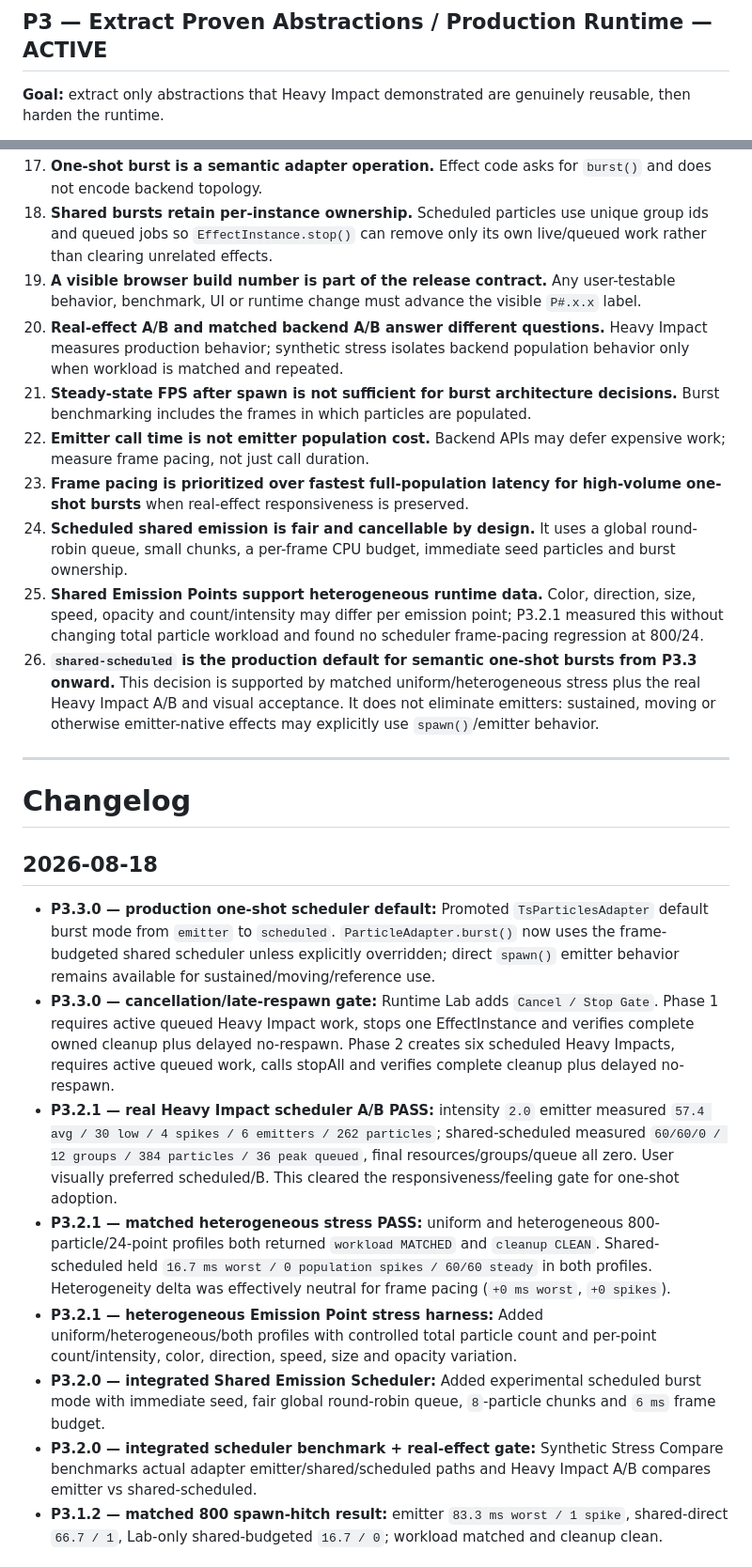
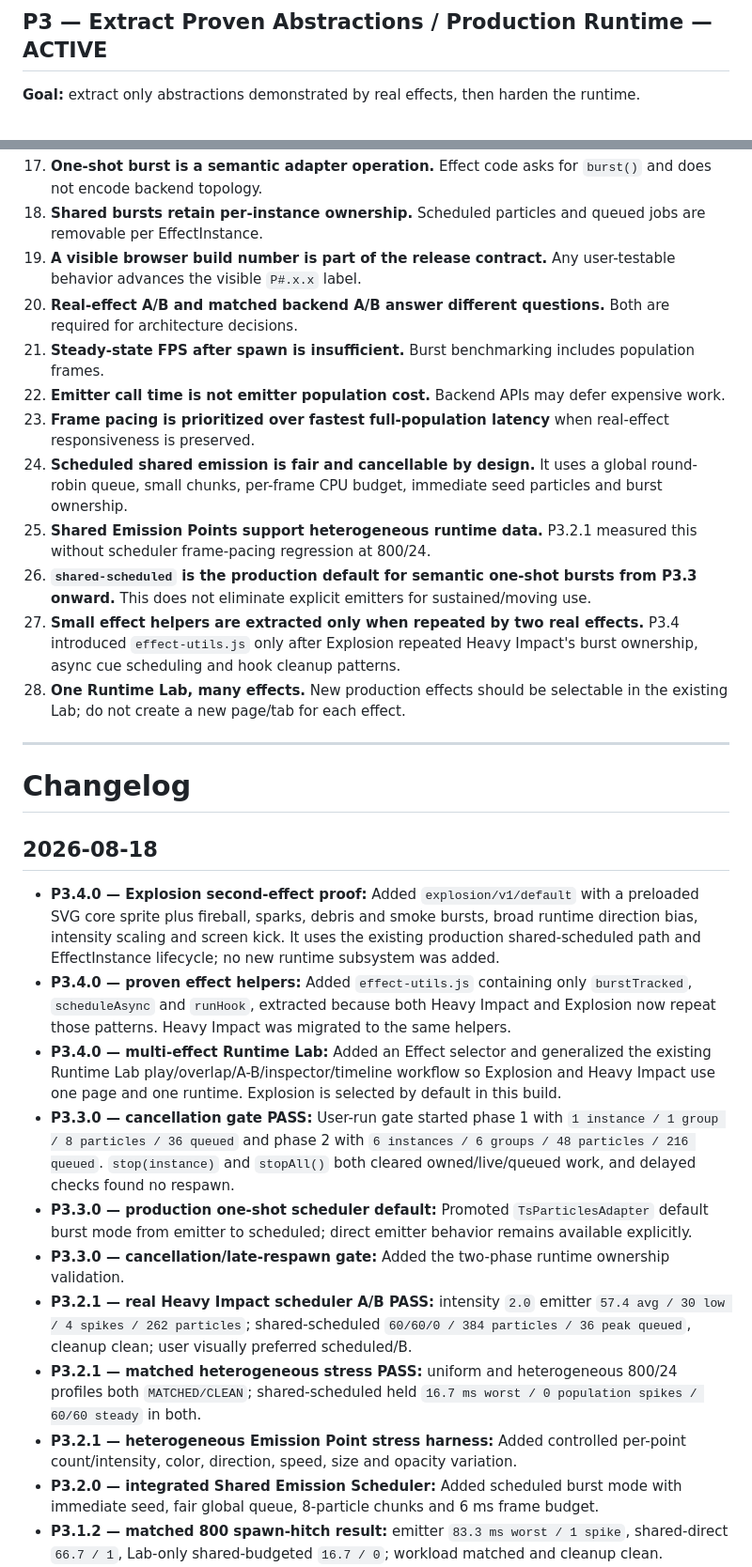
Before and after one commit to bartuom/motiondevelopment, a Markdown page: FXDECK_STATE.md, 2 parts joined by grey strips. Shown at 94% size. GitHub-like rendering.

Commit message:
Record P3.3 cancellation PASS and P3.4 Explosion second-effect proof

```diff
--- a/FXDECK_STATE.md
+++ b/FXDECK_STATE.md
@@ -140,5 +140,5 @@ FXDeck is **not** intended to become another particle simulator, node editor, mi
 
 ## P3 — Extract Proven Abstractions / Production Runtime — ACTIVE
 
-**Goal:** extract only abstractions that Heavy Impact demonstrated are genuinely reusable, then harden the runtime.
+**Goal:** extract only abstractions demonstrated by real effects, then harden the runtime.
 
@@ -240,13 +237,15 @@ Do not build these pre-emptively:
 17. **One-shot burst is a semantic adapter operation.** Effect code asks for `burst()` and does not encode backend topology.
-18. **Shared bursts retain per-instance ownership.** Scheduled particles use unique group ids and queued jobs so `EffectInstance.stop()` can remove only its own live/queued work rather than clearing unrelated effects.
-19. **A visible browser build number is part of the release contract.** Any user-testable behavior, benchmark, UI or runtime change must advance the visible `P#.x.x` label.
-20. **Real-effect A/B and matched backend A/B answer different questions.** Heavy Impact measures production behavior; synthetic stress isolates backend population behavior only when workload is matched and repeated.
-21. **Steady-state FPS after spawn is not sufficient for burst architecture decisions.** Burst benchmarking includes the frames in which particles are populated.
-22. **Emitter call time is not emitter population cost.** Backend APIs may defer expensive work; measure frame pacing, not just call duration.
-23. **Frame pacing is prioritized over fastest full-population latency for high-volume one-shot bursts** when real-effect responsiveness is preserved.
-24. **Scheduled shared emission is fair and cancellable by design.** It uses a global round-robin queue, small chunks, a per-frame CPU budget, immediate seed particles and burst ownership.
-25. **Shared Emission Points support heterogeneous runtime data.** Color, direction, size, speed, opacity and count/intensity may differ per emission point; P3.2.1 measured this without changing total particle workload and found no scheduler frame-pacing regression at 800/24.
-26. **`shared-scheduled` is the production default for semantic one-shot bursts from P3.3 onward.** This decision is supported by matched uniform/heterogeneous stress plus the real Heavy Impact A/B and visual acceptance. It does not eliminate emitters: sustained, moving or otherwise emitter-native effects may explicitly use `spawn()`/emitter behavior.
+18. **Shared bursts retain per-instance ownership.** Scheduled particles and queued jobs are removable per EffectInstance.
+19. **A visible browser build number is part of the release contract.** Any user-testable behavior advances the visible `P#.x.x` label.
+20. **Real-effect A/B and matched backend A/B answer different questions.** Both are required for architecture decisions.
+21. **Steady-state FPS after spawn is insufficient.** Burst benchmarking includes population frames.
+22. **Emitter call time is not emitter population cost.** Backend APIs may defer expensive work.
+23. **Frame pacing is prioritized over fastest full-population latency** when real-effect responsiveness is preserved.
+24. **Scheduled shared emission is fair and cancellable by design.** It uses a global round-robin queue, small chunks, per-frame CPU budget, immediate seed particles and burst ownership.
+25. **Shared Emission Points support heterogeneous runtime data.** P3.2.1 measured this without scheduler frame-pacing regression at 800/24.
+26. **`shared-scheduled` is the production default for semantic one-shot bursts from P3.3 onward.** This does not eliminate explicit emitters for sustained/moving use.
+27. **Small effect helpers are extracted only when repeated by two real effects.** P3.4 introduced `effect-utils.js` only after Explosion repeated Heavy Impact's burst ownership, async cue scheduling and hook cleanup patterns.
+28. **One Runtime Lab, many effects.** New production effects should be selectable in the existing Lab; do not create a new page/tab for each effect.
 
 ---
 
@@ -254,11 +253,14 @@ Do not build these pre-emptively:
 
 ## 2026-08-18
 
-- **P3.3.0 — production one-shot scheduler default:** Promoted `TsParticlesAdapter` default burst mode from `emitter` to `scheduled`. `ParticleAdapter.burst()` now uses the frame-budgeted shared scheduler unless explicitly overridden; direct `spawn()` emitter behavior remains available for sustained/moving/reference use.
-- **P3.3.0 — cancellation/late-respawn gate:** Runtime Lab adds `Cancel / Stop Gate`. Phase 1 requires active queued Heavy Impact work, stops one EffectInstance and verifies complete owned cleanup plus delayed no-respawn. Phase 2 creates six scheduled Heavy Impacts, requires active queued work, calls stopAll and verifies complete cleanup plus delayed no-respawn.
-- **P3.2.1 — real Heavy Impact scheduler A/B PASS:** intensity `2.0` emitter measured `57.4 avg / 30 low / 4 spikes / 6 emitters / 262 particles`; shared-scheduled measured `60/60/0 / 12 groups / 384 particles / 36 peak queued`, final resources/groups/queue all zero. User visually preferred scheduled/B. This cleared the responsiveness/feeling gate for one-shot adoption.
-- **P3.2.1 — matched heterogeneous stress PASS:** uniform and heterogeneous 800-particle/24-point profiles both returned `workload MATCHED` and `cleanup CLEAN`. Shared-scheduled held `16.7 ms worst / 0 population spikes / 60/60 steady` in both profiles. Heterogeneity delta was effectively neutral for frame pacing (`+0 ms worst`, `+0 spikes`).
-- **P3.2.1 — heterogeneous Emission Point stress harness:** Added uniform/heterogeneous/both profiles with controlled total particle count and per-point count/intensity, color, direction, speed, size and opacity variation.
-- **P3.2.0 — integrated Shared Emission Scheduler:** Added experimental scheduled burst mode with immediate seed, fair global round-robin queue, `8`-particle chunks and `6 ms` frame budget.
-- **P3.2.0 — integrated scheduler benchmark + real-effect gate:** Synthetic Stress Compare benchmarks actual adapter emitter/shared/scheduled paths and Heavy Impact A/B compares emitter vs shared-scheduled.
+- **P3.4.0 — Explosion second-effect proof:** Added `explosion/v1/default` with a preloaded SVG core sprite plus fireball, sparks, debris and smoke bursts, broad runtime direction bias, intensity scaling and screen kick. It uses the existing production shared-scheduled path and EffectInstance lifecycle; no new runtime subsystem was added.
+- **P3.4.0 — proven effect helpers:** Added `effect-utils.js` containing only `burstTracked`, `scheduleAsync` and `runHook`, extracted because both Heavy Impact and Explosion now repeat those patterns. Heavy Impact was migrated to the same helpers.
+- **P3.4.0 — multi-effect Runtime Lab:** Added an Effect selector and generalized the existing Runtime Lab play/overlap/A-B/inspector/timeline workflow so Explosion and Heavy Impact use one page and one runtime. Explosion is selected by default in this build.
+- **P3.3.0 — cancellation gate PASS:** User-run gate started phase 1 with `1 instance / 1 group / 8 particles / 36 queued` and phase 2 with `6 instances / 6 groups / 48 particles / 216 queued`. `stop(instance)` and `stopAll()` both cleared owned/live/queued work, and delayed checks found no respawn.
+- **P3.3.0 — production one-shot scheduler default:** Promoted `TsParticlesAdapter` default burst mode from emitter to scheduled; direct emitter behavior remains available explicitly.
+- **P3.3.0 — cancellation/late-respawn gate:** Added the two-phase runtime ownership validation.
+- **P3.2.1 — real Heavy Impact scheduler A/B PASS:** intensity `2.0` emitter `57.4 avg / 30 low / 4 spikes / 262 particles`; shared-scheduled `60/60/0 / 384 particles / 36 peak queued`, cleanup clean; user visually preferred scheduled/B.
+- **P3.2.1 — matched heterogeneous stress PASS:** uniform and heterogeneous 800/24 profiles both `MATCHED/CLEAN`; shared-scheduled held `16.7 ms worst / 0 population spikes / 60/60 steady` in both.
+- **P3.2.1 — heterogeneous Emission Point stress harness:** Added controlled per-point count/intensity, color, direction, speed, size and opacity variation.
+- **P3.2.0 — integrated Shared Emission Scheduler:** Added scheduled burst mode with immediate seed, fair global queue, 8-particle chunks and 6 ms frame budget.
 - **P3.1.2 — matched 800 spawn-hitch result:** emitter `83.3 ms worst / 1 spike`, shared-direct `66.7 / 1`, Lab-only shared-budgeted `16.7 / 0`; workload matched and cleanup clean.
```
Also changed, not shown: other parts of FXDECK_STATE.md (+50 -64 lines).
